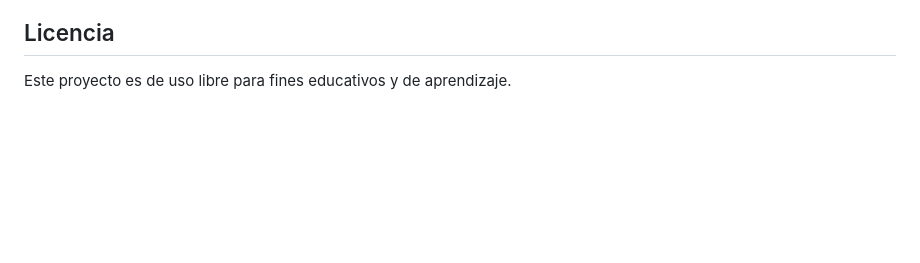
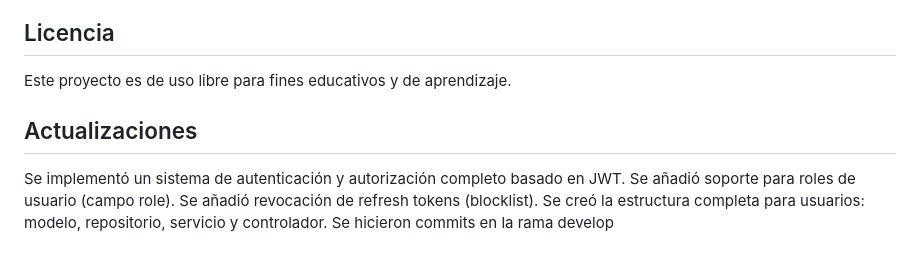
Before and after one commit to d4vd2429/ejercicioAPI, a Markdown page: README.md, the part around the change. Drawn GitHub-style; blank space fills up the shorter version.

Commit message:
Add updates section to README
Added updates section detailing new features and improvements.

```diff
--- a/README.md
+++ b/README.md
@@ -58,3 +58,10 @@ Si deseas contribuir, por favor sigue las buenas prácticas de documentación y
 
 ## Licencia
 Este proyecto es de uso libre para fines educativos y de aprendizaje.
+
+## Actualizaciones
+Se implementó un sistema de autenticación y autorización completo basado en JWT.
+Se añadió soporte para roles de usuario (campo role).
+Se añadió revocación de refresh tokens (blocklist).
+Se creó la estructura completa para usuarios: modelo, repositorio, servicio y controlador.
+Se hicieron commits en la rama develop
```
